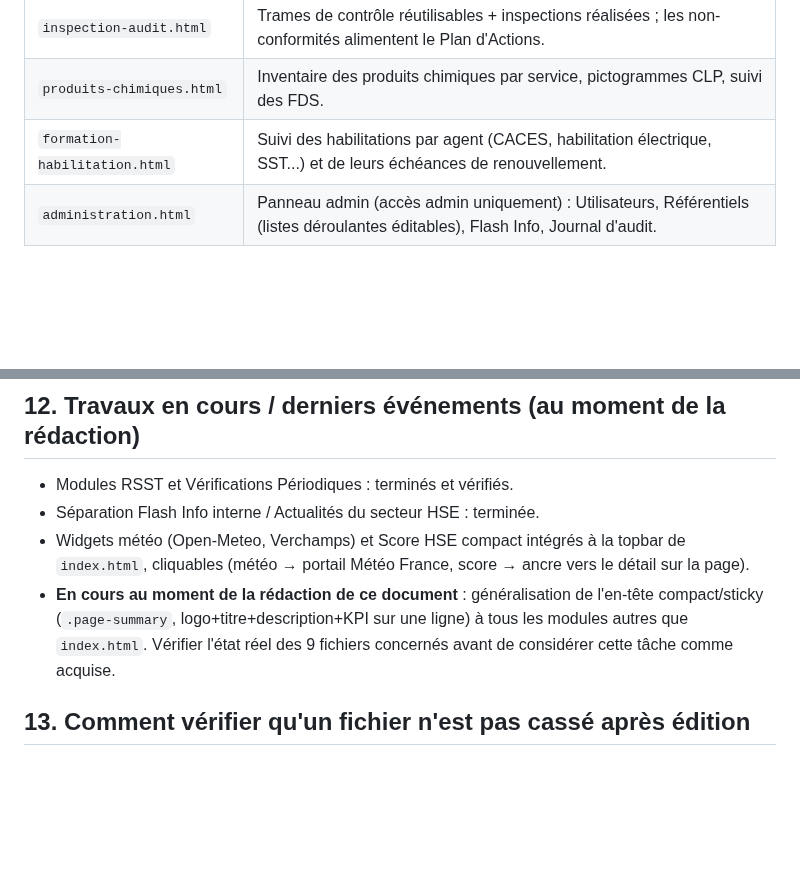
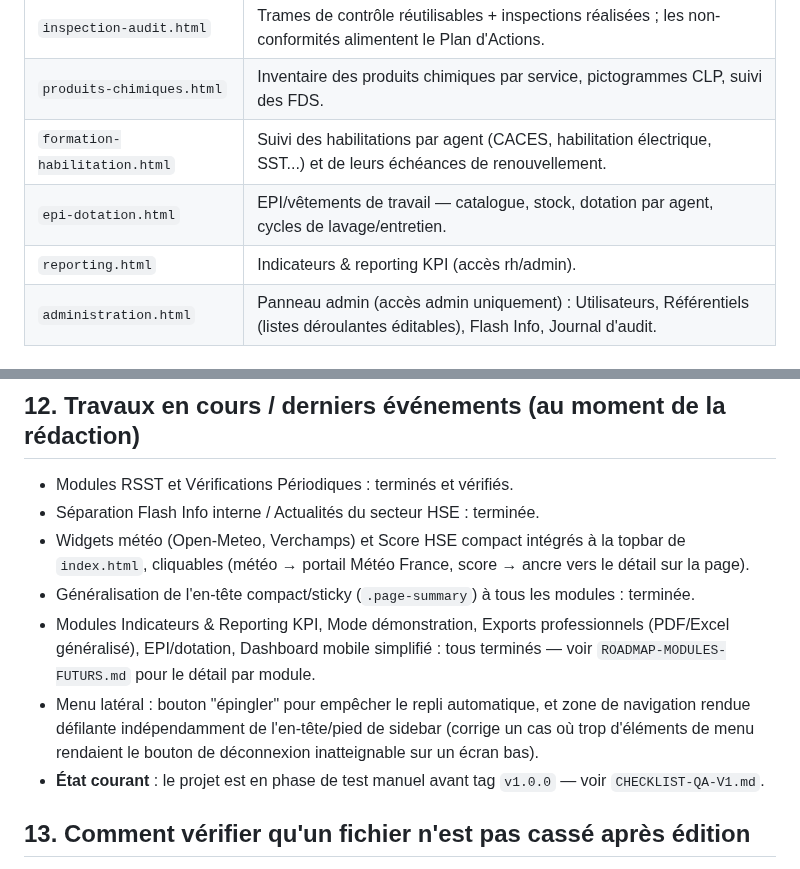
Before and after one commit to Layinolias/Vigie-hse, a Markdown page: Documentation/ETAT-DU-PROJET.md, 2 parts joined by grey strips. GitHub-like rendering; blank space fills up the shorter version.

```diff
--- a/Documentation/ETAT-DU-PROJET.md
+++ b/Documentation/ETAT-DU-PROJET.md
@@ -75,6 +75,8 @@ Chaque version est un dossier autonome et complet (pas de dépendance croisée).
 | `inspection-audit.html` | Trames de contrôle réutilisables + inspections réalisées ; les non-conformités alimentent le Plan d'Actions. |
 | `produits-chimiques.html` | Inventaire des produits chimiques par service, pictogrammes CLP, suivi des FDS. |
 | `formation-habilitation.html` | Suivi des habilitations par agent (CACES, habilitation électrique, SST...) et de leurs échéances de renouvellement. |
+| `epi-dotation.html` | EPI/vêtements de travail — catalogue, stock, dotation par agent, cycles de lavage/entretien. |
+| `reporting.html` | Indicateurs & reporting KPI (accès rh/admin). |
 | `administration.html` | Panneau admin (accès admin uniquement) : Utilisateurs, Référentiels (listes déroulantes éditables), Flash Info, Journal d'audit. |
 
 ## 7. Modèle de rôles
@@ -145,7 +147,10 @@ Les IDs des seeds sont **stables et déterministes** (ex. `pa-<id du risque DUER
 - Modules RSST et Vérifications Périodiques : terminés et vérifiés.
 - Séparation Flash Info interne / Actualités du secteur HSE : terminée.
 - Widgets météo (Open-Meteo, Verchamps) et Score HSE compact intégrés à la topbar de `index.html`, cliquables (météo → portail Météo France, score → ancre vers le détail sur la page).
-- **En cours au moment de la rédaction de ce document** : généralisation de l'en-tête compact/sticky (`.page-summary`, logo+titre+description+KPI sur une ligne) à tous les modules autres que `index.html`. Vérifier l'état réel des 9 fichiers concernés avant de considérer cette tâche comme acquise.
+- Généralisation de l'en-tête compact/sticky (`.page-summary`) à tous les modules : terminée.
+- Modules Indicateurs & Reporting KPI, Mode démonstration, Exports professionnels (PDF/Excel généralisé), EPI/dotation, Dashboard mobile simplifié : tous terminés — voir `ROADMAP-MODULES-FUTURS.md` pour le détail par module.
+- Menu latéral : bouton "épingler" pour empêcher le repli automatique, et zone de navigation rendue défilante indépendamment de l'en-tête/pied de sidebar (corrige un cas où trop d'éléments de menu rendaient le bouton de déconnexion inatteignable sur un écran bas).
+- **État courant** : le projet est en phase de test manuel avant tag `v1.0.0` — voir `CHECKLIST-QA-V1.md`.
 
 ## 13. Comment vérifier qu'un fichier n'est pas cassé après édition
 
```
Also changed, not shown: CLAUDE.md (+1 -1 lines), Documentation/ROADMAP-MODULES-FUTURS.md (+12 -22 lines).
